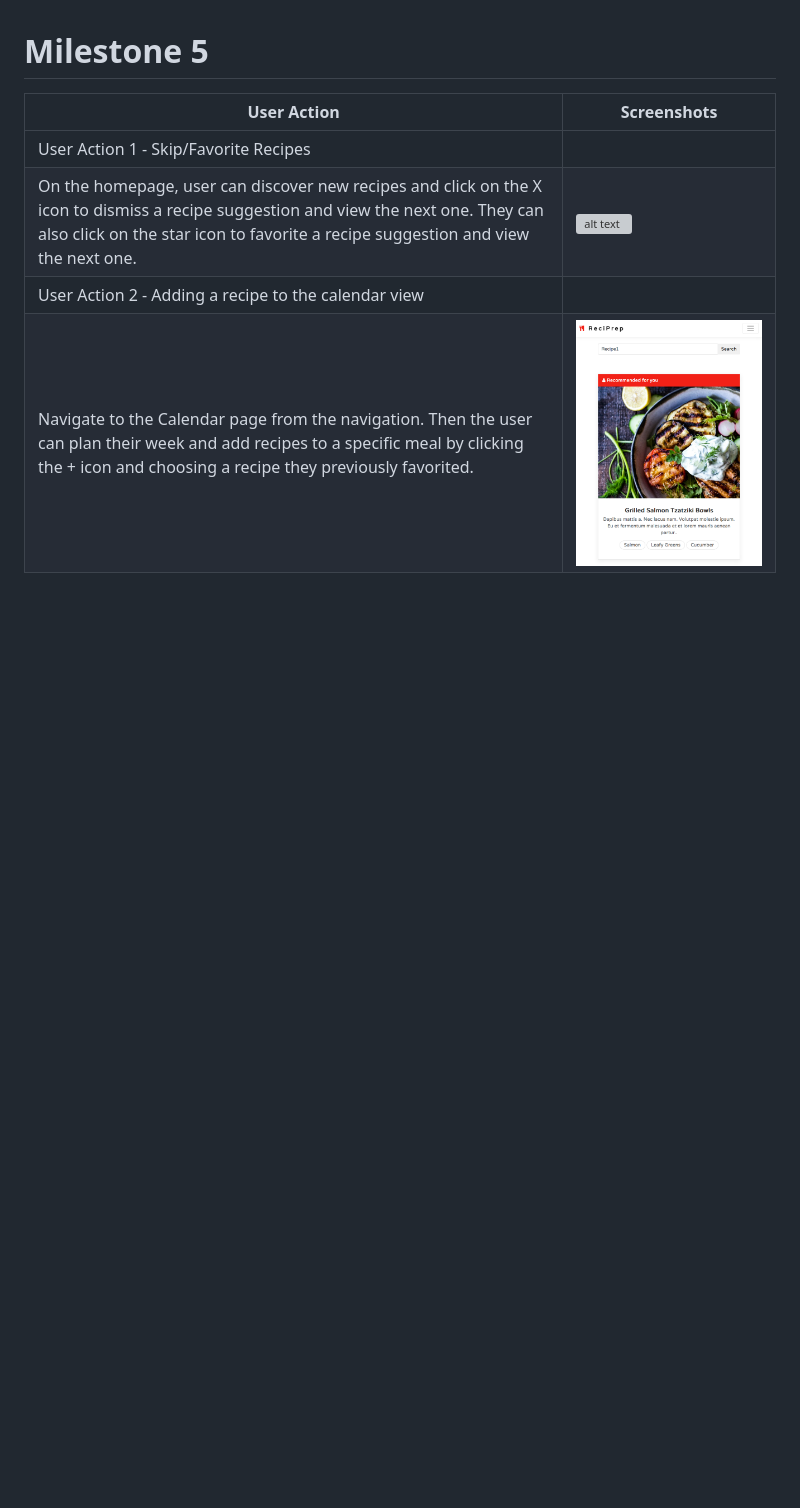
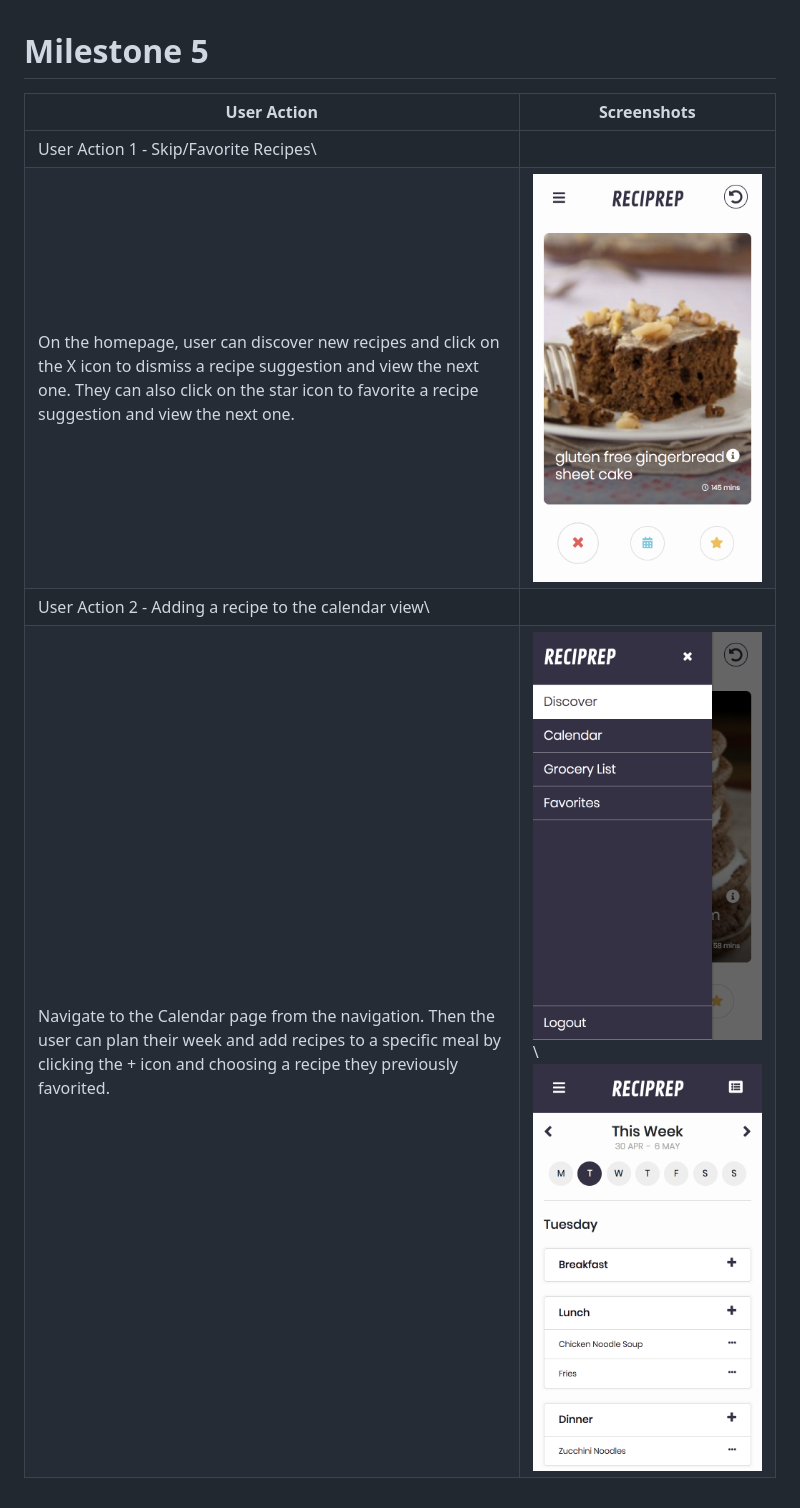
Before and after one commit to quiquemz/cogs121-project, a Markdown page: milestone5.md, the part around the change. Drawn GitHub-style; pictures changed too: milestone5_screenshots/calendar.png (added), milestone5_screenshots/discover_homepage.png (added), milestone5_screenshots/navigation.png (added); blank space fills up the shorter version; grey boxes are pictures that could not be loaded.

Commit message:
added milestone 5 screenshots

```diff
--- a/milestone5.md
+++ b/milestone5.md
@@ -2,7 +2,7 @@
 
 | User Action | Screenshots |
 | ------------- | ------------- |
-| User Action 1 - Skip/Favorite Recipes
-  On the homepage, user can discover new recipes and click on the X icon to dismiss a recipe suggestion and view the next one. They can also click on the star icon to favorite a recipe suggestion and view the next one.  | ![alt text](https://github.com/quiquemz/cogs121-project/blob/master/milestone3_screenshots/recipe_list.png "Recipe List View") |
-| User Action 2 - Adding a recipe to the calendar view
-  Navigate to the Calendar page from the navigation. Then the user can plan their week and add recipes to a specific meal by clicking the + icon and choosing a recipe they previously favorited. | ![alt text](https://github.com/quiquemz/cogs121-project/blob/master/milestone3_screenshots/recipe_search.png "Recipe List View") |
+| User Action 1 - Skip/Favorite Recipes\
+  On the homepage, user can discover new recipes and click on the X icon to dismiss a recipe suggestion and view the next one. They can also click on the star icon to favorite a recipe suggestion and view the next one.  | ![alt text](https://github.com/quiquemz/cogs121-project/blob/master/milestone5_screenshots/discover_homepage.png "Discover Homepage") |
+| User Action 2 - Adding a recipe to the calendar view\
+  Navigate to the Calendar page from the navigation. Then the user can plan their week and add recipes to a specific meal by clicking the + icon and choosing a recipe they previously favorited. | ![alt text](https://github.com/quiquemz/cogs121-project/blob/master/milestone5_screenshots/navigation.png "Navigation")\ ![alt text](https://github.com/quiquemz/cogs121-project/blob/master/milestone5_screenshots/calendar.png "Calendar View") |
```
Also changed, not shown: 1 other file.
